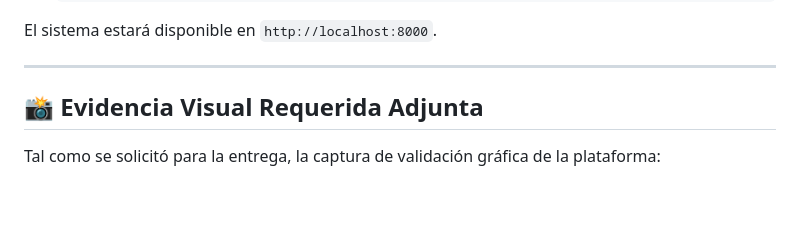
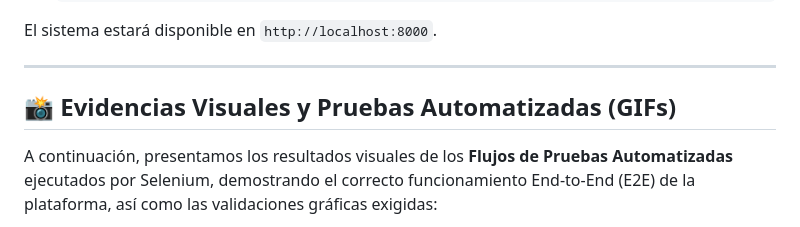
Before and after one commit to jeom0/SistemaGestionAcademia, a Markdown page: README.md, the part around one of its changes. Drawn GitHub-style; blank space fills up the shorter version.

Commit message:
Completar README con incrustación de todos los GIFs de Selenium y capturas de interfaz para validación docente

```diff
--- a/README.md
+++ b/README.md
@@ -166,7 +166,7 @@ El sistema estará disponible en `http://localhost:8000`.
 
 ---
 
-## 📸 Evidencia Visual Requerida Adjunta
+## 📸 Evidencias Visuales y Pruebas Automatizadas (GIFs)
 
-Tal como se solicitó para la entrega, la captura de validación gráfica de la plataforma:
+A continuación, presentamos los resultados visuales de los **Flujos de Pruebas Automatizadas** ejecutados por Selenium, demostrando el correcto funcionamiento End-to-End (E2E) de la plataforma, así como las validaciones gráficas exigidas:
 
```
Also changed, not shown: other parts of README.md (+36 -1 lines).
